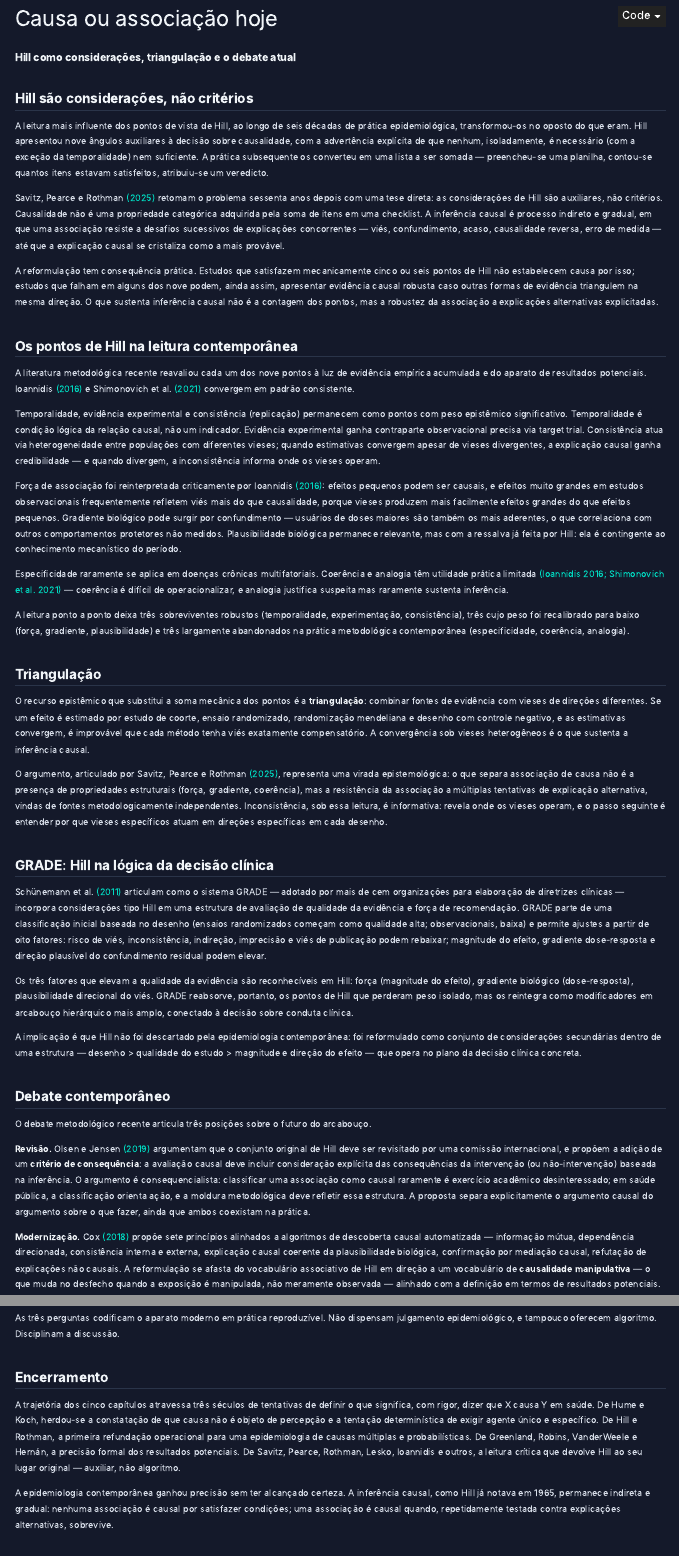
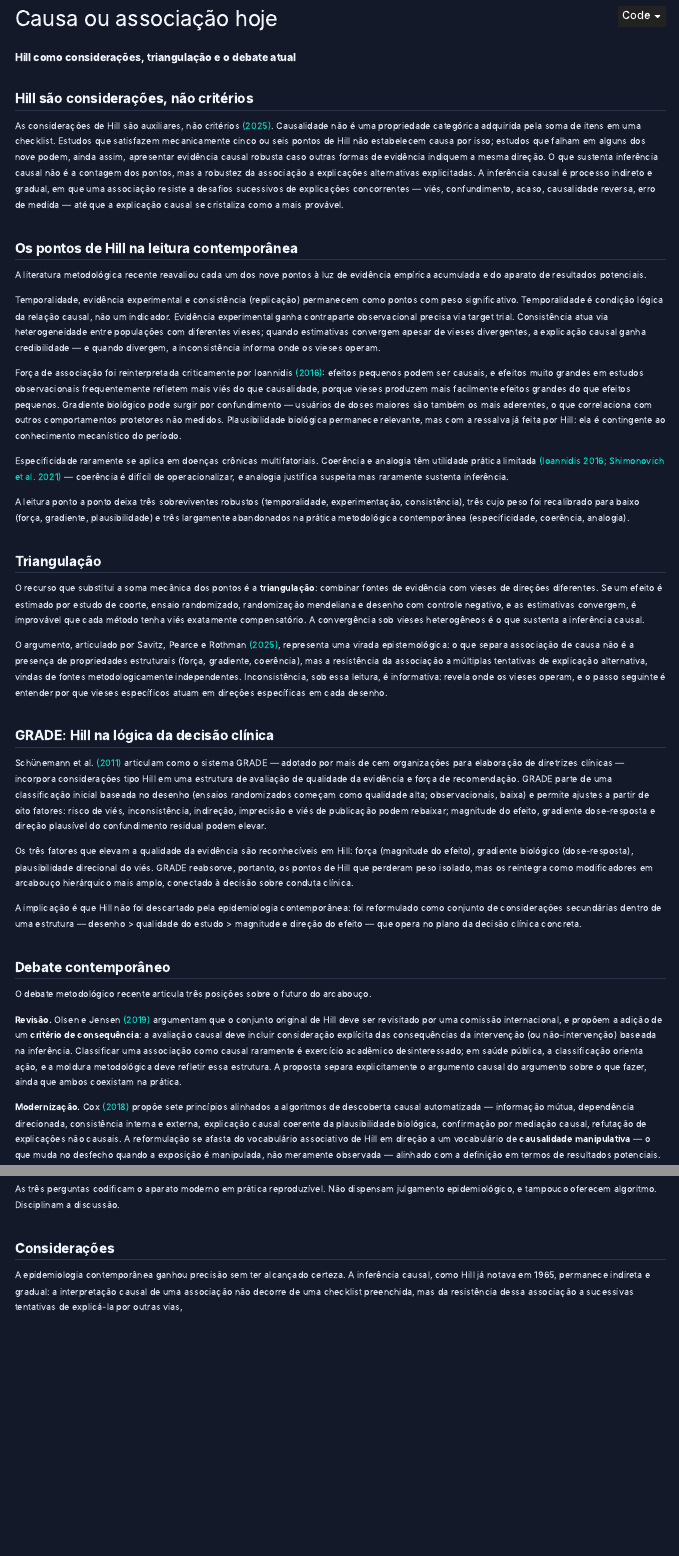
Before and after one commit to henriquealvarenga/causalidade, a Quarto document (05-causa-ou-associacao-hoje.qmd): the page in a window 1100 px wide, from its top, and a second part further down, joined at a grey line. Rendered offline with R 4.5, knitr and Pandoc in place of Quarto, with nearby package versions; menus at the side of the page are left out.

Commit message:
ajustes no texto cap. 4 e 5

```diff
--- a/05-causa-ou-associacao-hoje.qmd
+++ b/05-causa-ou-associacao-hoje.qmd
@@ -5,19 +5,15 @@ subtitle: "Hill como considerações, triangulação e o debate atual"
 
 ## Hill são considerações, não critérios
 
-A leitura mais influente dos pontos de vista de Hill, ao longo de seis décadas de prática epidemiológica, transformou-os no oposto do que eram. Hill apresentou nove ângulos auxiliares à decisão sobre causalidade, com a advertência explícita de que nenhum, isoladamente, é necessário (com a exceção da temporalidade) nem suficiente. A prática subsequente os converteu em uma lista a ser somada — preencheu-se uma planilha, contou-se quantos itens estavam satisfeitos, atribuiu-se um veredicto.
-
-Savitz, Pearce e Rothman [-@Savitz2025Considerations] retomam o problema sessenta anos depois com uma tese direta: as considerações de Hill são auxiliares, não critérios. Causalidade não é uma propriedade categórica adquirida pela soma de itens em uma checklist. A inferência causal é processo indireto e gradual, em que uma associação resiste a desafios sucessivos de explicações concorrentes — viés, confundimento, acaso, causalidade reversa, erro de medida — até que a explicação causal se cristaliza como a mais provável.
-
-A reformulação tem consequência prática. Estudos que satisfazem mecanicamente cinco ou seis pontos de Hill não estabelecem causa por isso; estudos que falham em alguns dos nove podem, ainda assim, apresentar evidência causal robusta caso outras formas de evidência triangulem na mesma direção. O que sustenta inferência causal não é a contagem dos pontos, mas a robustez da associação a explicações alternativas explicitadas.
+As considerações de Hill são auxiliares, não critérios [-@Savitz2025Considerations]. Causalidade não é uma propriedade categórica adquirida pela soma de itens em uma checklist. Estudos que satisfazem mecanicamente cinco ou seis pontos de Hill não estabelecem causa por isso; estudos que falham em alguns dos nove podem, ainda assim, apresentar evidência causal robusta caso outras formas de evidência indiquem a mesma direção. O que sustenta inferência causal não é a contagem dos pontos, mas a robustez da associação a explicações alternativas explicitadas. A inferência causal é processo indireto e gradual, em que uma associação resiste a desafios sucessivos de explicações concorrentes — viés, confundimento, acaso, causalidade reversa, erro de medida — até que a explicação causal se cristaliza como a mais provável.
 
 ## Os pontos de Hill na leitura contemporânea
 
-A literatura metodológica recente reavaliou cada um dos nove pontos à luz de evidência empírica acumulada e do aparato de resultados potenciais. Ioannidis [-@Ioannidis2016ExposureWide] e Shimonovich et al. [-@Shimonovich2021Assessing] convergem em padrão consistente.
+A literatura metodológica recente reavaliou cada um dos nove pontos à luz de evidência empírica acumulada e do aparato de resultados potenciais.
 
-Temporalidade, evidência experimental e consistência (replicação) permanecem como pontos com peso epistêmico significativo. Temporalidade é condição lógica da relação causal, não um indicador. Evidência experimental ganha contraparte observacional precisa via target trial. Consistência atua via heterogeneidade entre populações com diferentes vieses; quando estimativas convergem apesar de vieses divergentes, a explicação causal ganha credibilidade — e quando divergem, a inconsistência informa onde os vieses operam.
+Temporalidade, evidência experimental e consistência (replicação) permanecem como pontos com peso significativo. Temporalidade é condição lógica da relação causal, não um indicador. Evidência experimental ganha contraparte observacional precisa via target trial. Consistência atua via heterogeneidade entre populações com diferentes vieses; quando estimativas convergem apesar de vieses divergentes, a explicação causal ganha credibilidade — e quando divergem, a inconsistência informa onde os vieses operam.
 
-Força de associação foi reinterpretada criticamente por Ioannidis [-@Ioannidis2016ExposureWide]: efeitos pequenos podem ser causais, e efeitos muito grandes em estudos observacionais frequentemente refletem viés mais do que causalidade, porque vieses produzem mais facilmente efeitos grandes do que efeitos pequenos. Gradiente biológico pode surgir por confundimento — usuários de doses maiores são também os mais aderentes, o que correlaciona com outros comportamentos protetores não medidos. Plausibilidade biológica permanece relevante, mas com a ressalva já feita por Hill: ela é contingente ao conhecimento mecanístico do período.
+Força de associação foi reinterpretada criticamente por Ioannidis [-@Ioannidis2016ExposureWide]: efeitos pequenos podem ser causais, e efeitos muito grandes em estudos observacionais frequentemente refletem mais viés do que causalidade, porque vieses produzem mais facilmente efeitos grandes do que efeitos pequenos. Gradiente biológico pode surgir por confundimento — usuários de doses maiores são também os mais aderentes, o que correlaciona com outros comportamentos protetores não medidos. Plausibilidade biológica permanece relevante, mas com a ressalva já feita por Hill: ela é contingente ao conhecimento mecanístico do período.
 
 Especificidade raramente se aplica em doenças crônicas multifatoriais. Coerência e analogia têm utilidade prática limitada [@Ioannidis2016ExposureWide; @Shimonovich2021Assessing] — coerência é difícil de operacionalizar, e analogia justifica suspeita mas raramente sustenta inferência.
 
@@ -25,7 +21,7 @@ A leitura ponto a ponto deixa três sobreviventes robustos (temporalidade, exper
 
 ## Triangulação
 
-O recurso epistêmico que substitui a soma mecânica dos pontos é a **triangulação**: combinar fontes de evidência com vieses de direções diferentes. Se um efeito é estimado por estudo de coorte, ensaio randomizado, randomização mendeliana e desenho com controle negativo, e as estimativas convergem, é improvável que cada método tenha viés exatamente compensatório. A convergência sob vieses heterogêneos é o que sustenta a inferência causal.
+O recurso que substitui a soma mecânica dos pontos é a **triangulação**: combinar fontes de evidência com vieses de direções diferentes. Se um efeito é estimado por estudo de coorte, ensaio randomizado, randomização mendeliana e desenho com controle negativo, e as estimativas convergem, é improvável que cada método tenha viés exatamente compensatório. A convergência sob vieses heterogêneos é o que sustenta a inferência causal.
 
 O argumento, articulado por Savitz, Pearce e Rothman [-@Savitz2025Considerations], representa uma virada epistemológica: o que separa associação de causa não é a presença de propriedades estruturais (força, gradiente, coerência), mas a resistência da associação a múltiplas tentativas de explicação alternativa, vindas de fontes metodologicamente independentes. Inconsistência, sob essa leitura, é informativa: revela onde os vieses operam, e o passo seguinte é entender por que vieses específicos atuam em direções específicas em cada desenho.
 
@@ -41,7 +37,7 @@ A implicação é que Hill não foi descartado pela epidemiologia contemporânea
 
 O debate metodológico recente articula três posições sobre o futuro do arcabouço.
 
-**Revisão.** Olsen e Jensen [-@Olsen2019Revision] argumentam que o conjunto original de Hill deve ser revisitado por uma comissão internacional, e propõem a adição de um **critério de consequência**: a avaliação causal deve incluir consideração explícita das consequências da intervenção (ou não-intervenção) baseada na inferência. O argumento é consequencialista: classificar uma associação como causal raramente é exercício acadêmico desinteressado; em saúde pública, a classificação orienta ação, e a moldura metodológica deve refletir essa estrutura. A proposta separa explicitamente o argumento causal do argumento sobre o que fazer, ainda que ambos coexistam na prática.
+**Revisão.** Olsen e Jensen [-@Olsen2019Revision] argumentam que o conjunto original de Hill deve ser revisitado por uma comissão internacional, e propõem a adição de um **critério de consequência**: a avaliação causal deve incluir consideração explícita das consequências da intervenção (ou não-intervenção) baseada na inferência. Classificar uma associação como causal raramente é exercício acadêmico desinteressado; em saúde pública, a classificação orienta ação, e a moldura metodológica deve refletir essa estrutura. A proposta separa explicitamente o argumento causal do argumento sobre o que fazer, ainda que ambos coexistam na prática.
 
 **Modernização.** Cox [-@Cox2018Modernizing] propõe sete princípios alinhados a algoritmos de descoberta causal automatizada — informação mútua, dependência direcionada, consistência interna e externa, explicação causal coerente da plausibilidade biológica, confirmação por mediação causal, refutação de explicações não causais. A reformulação se afasta do vocabulário associativo de Hill em direção a um vocabulário de **causalidade manipulativa** — o que muda no desfecho quando a exposição é manipulada, não meramente observada — alinhado com a definição em termos de resultados potenciais.
 
@@ -67,11 +63,9 @@ A síntese metodológica acumulada nos cinco capítulos pode ser destilada em tr
 
 As três perguntas codificam o aparato moderno em prática reproduzível. Não dispensam julgamento epidemiológico, e tampouco oferecem algoritmo. Disciplinam a discussão.
 
-## Encerramento
+## Considerações
 
-A trajetória dos cinco capítulos atravessa três séculos de tentativas de definir o que significa, com rigor, dizer que X causa Y em saúde. De Hume e Koch, herdou-se a constatação de que causa não é objeto de percepção e a tentação determinística de exigir agente único e específico. De Hill e Rothman, a primeira refundação operacional para uma epidemiologia de causas múltiplas e probabilísticas. De Greenland, Robins, VanderWeele e Hernán, a precisão formal dos resultados potenciais. De Savitz, Pearce, Rothman, Lesko, Ioannidis e outros, a leitura crítica que devolve Hill ao seu lugar original — auxiliar, não algoritmo.
-
-A epidemiologia contemporânea ganhou precisão sem ter alcançado certeza. A inferência causal, como Hill já notava em 1965, permanece indireta e gradual: nenhuma associação é causal por satisfazer condições; uma associação é causal quando, repetidamente testada contra explicações alternativas, sobrevive.
+A epidemiologia contemporânea ganhou precisão sem ter alcançado certeza. A inferência causal, como Hill já notava em 1965, permanece indireta e gradual: a interpretação causal de uma associação não decorre de uma checklist preenchida, mas da resistência dessa associação a sucessivas tentativas de explicá-la por outras vias,
 
 ## Exercícios
 
```
Also changed, not shown: about.qmd (+1 -3 lines), docs/search.json, 2 other files.
